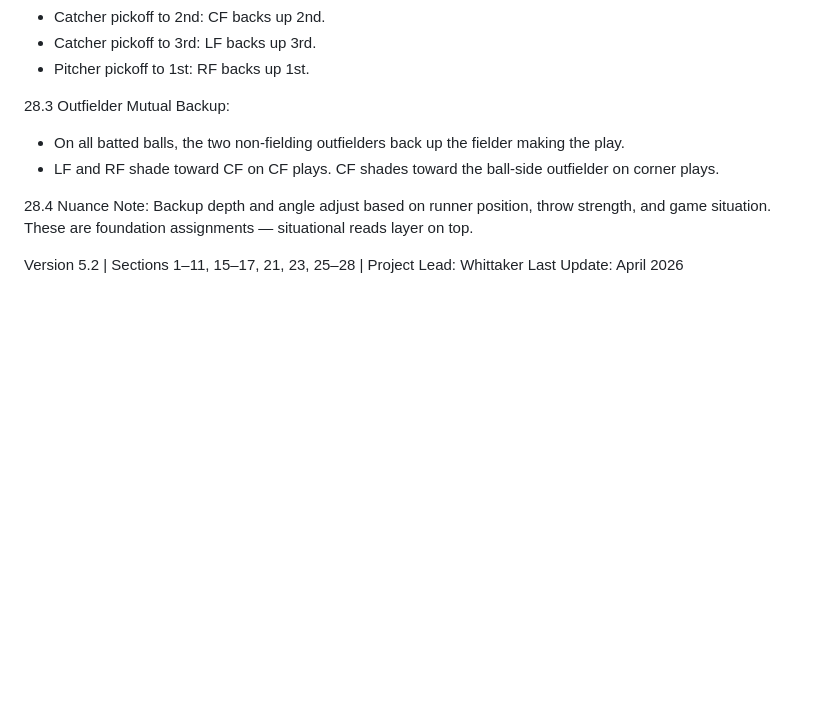
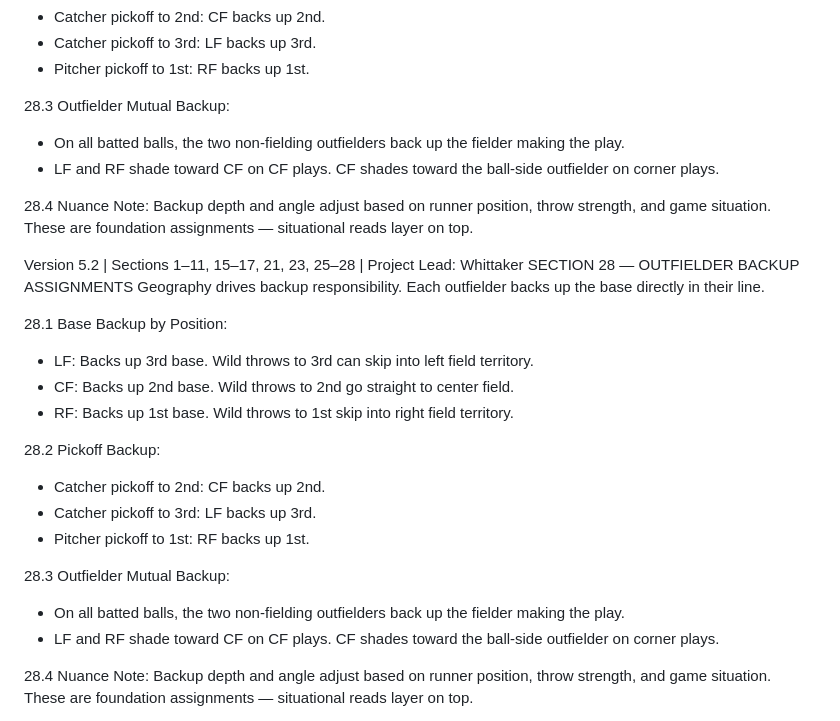
Before and after one commit to mattwhittaker9-hub/baseball-iq, a Markdown page: RULE_ENGINE.md, the part around the change. Drawn GitHub-style; blank space fills up the shorter version.

Commit message:
Add Section 28: Outfielder backup assignments

```diff
--- a/RULE_ENGINE.md
+++ b/RULE_ENGINE.md
@@ -308,4 +308,26 @@ Backup depth and angle adjust based on runner position, throw strength, and game
 These are foundation assignments — situational reads layer on top.
 
 Version 5.2 | Sections 1–11, 15–17, 21, 23, 25–28 | Project Lead: Whittaker
+SECTION 28 — OUTFIELDER BACKUP ASSIGNMENTS
+Geography drives backup responsibility. Each outfielder backs up the base directly in their line.
+
+28.1 Base Backup by Position:
+- LF: Backs up 3rd base. Wild throws to 3rd can skip into left field territory.
+- CF: Backs up 2nd base. Wild throws to 2nd go straight to center field.
+- RF: Backs up 1st base. Wild throws to 1st skip into right field territory.
+
+28.2 Pickoff Backup:
+- Catcher pickoff to 2nd: CF backs up 2nd.
+- Catcher pickoff to 3rd: LF backs up 3rd.
+- Pitcher pickoff to 1st: RF backs up 1st.
+
+28.3 Outfielder Mutual Backup:
+- On all batted balls, the two non-fielding outfielders back up the fielder making the play.
+- LF and RF shade toward CF on CF plays. CF shades toward the ball-side outfielder on corner plays.
+
+28.4 Nuance Note:
+Backup depth and angle adjust based on runner position, throw strength, and game situation.
+These are foundation assignments — situational reads layer on top.
+
+
 Last Update: April 2026
```
